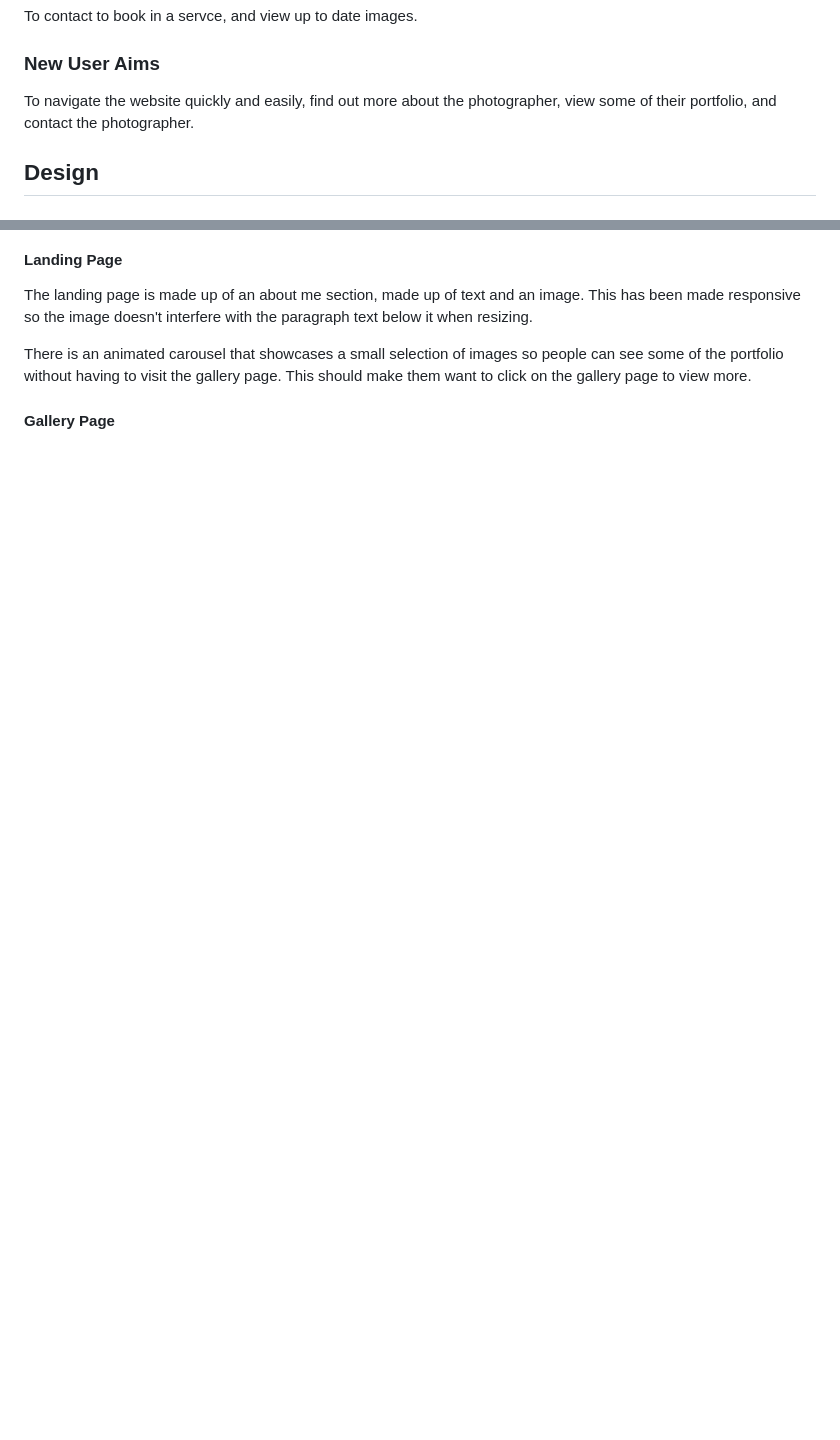
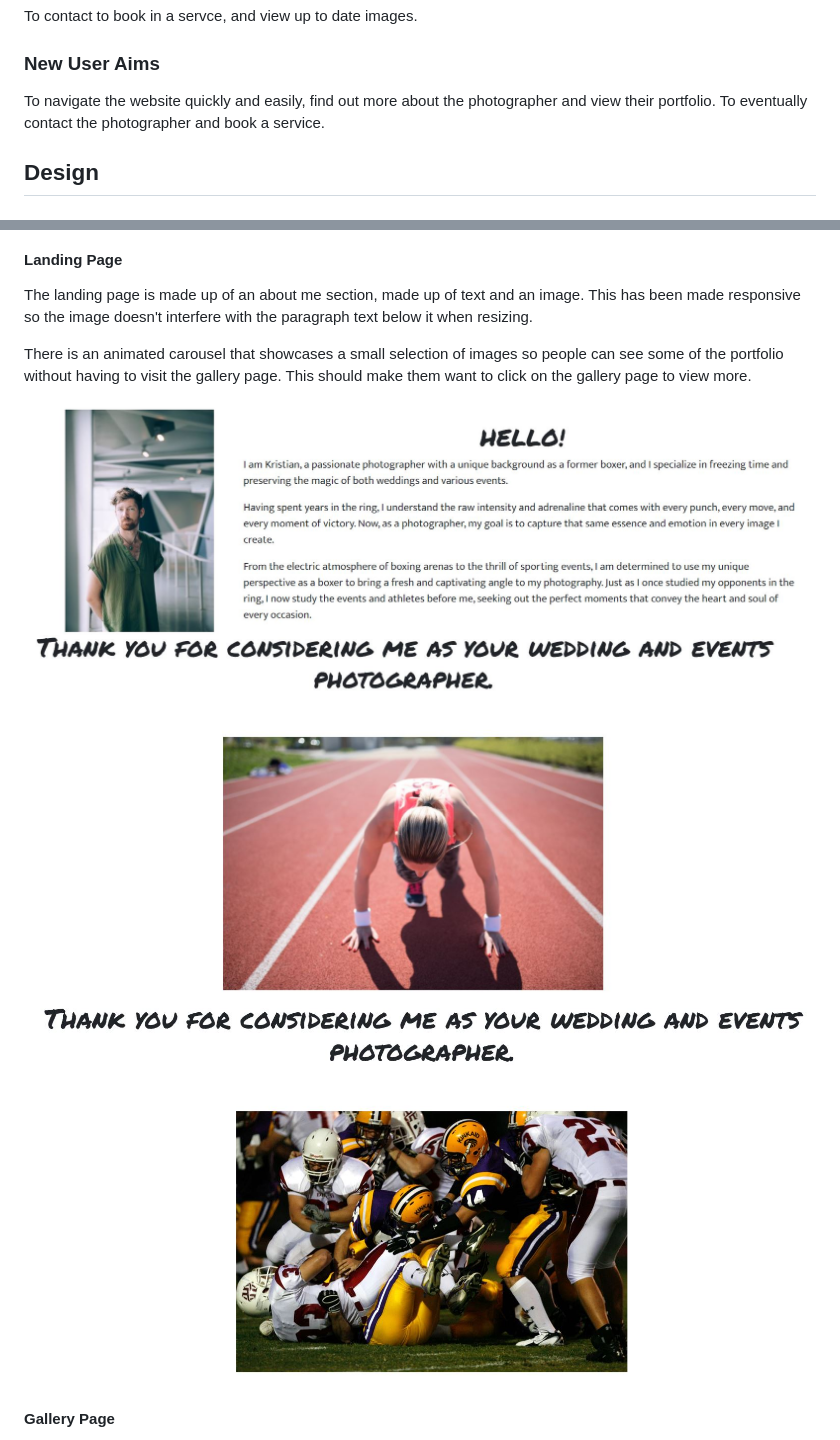
Before and after one commit to sarah2244-4/Project-1-goldenapevisualmedia, a Markdown page: README.md, 2 parts joined by grey strips. GitHub-like rendering; pictures changed too: assets/images/about-me.JPG (added), assets/images/carousel-2.JPG (added), assets/images/carousel.JPG (added); blank space fills up the shorter version.

Commit message:
Added screenshots to readme.md

```diff
--- a/README.md
+++ b/README.md
@@ -57,7 +56,7 @@ To contact to book in a servce, and view up to date images.
 
 ### New User Aims
 
-To navigate the website quickly and easily, find out more about the photographer, view some of their portfolio, and contact the photographer.
+To navigate the website quickly and easily, find out more about the photographer and view their portfolio. To eventually contact the photographer and book a service.
 
 ## Design
 
@@ -92,6 +91,10 @@ The landing page is made up of an about me section, made up of text and an image
 
 There is an animated carousel that showcases a small selection of images so people can see some of the portfolio without having to visit the gallery page. This should make them want to click on the gallery page to view more.
 
+![About me](/assets/images/about-me.JPG)
+![Carousel image](/assets/images/carousel.JPG)
+![Carousel second image](/assets/images/carousel-2.JPG)
+
 #### Gallery Page
 
 The gallery page consists of 6 thumbnail images, which are responsive to different page sizes so they are never too small.
```
Also changed, not shown: other parts of README.md (+17 -14 lines), assets/images/form.JPG (added), assets/images/gallery-sm.JPG (added), 1 other file.
